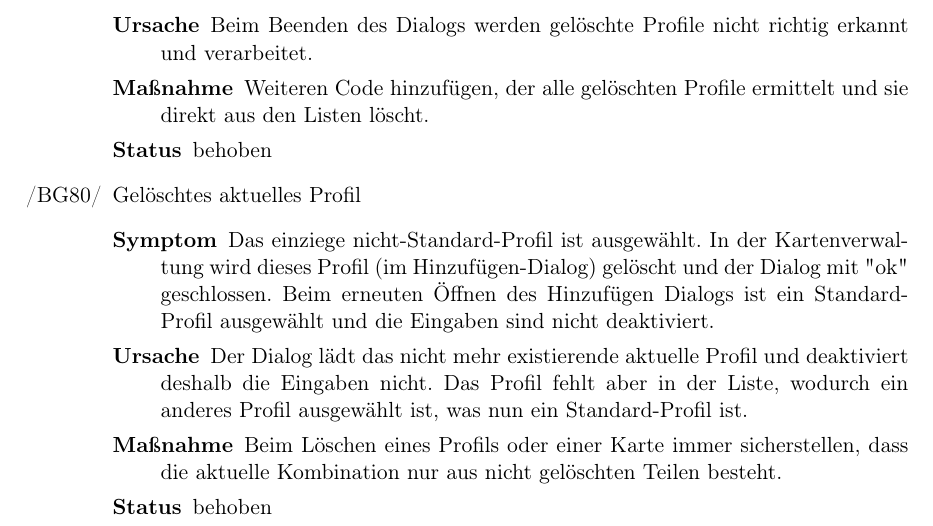
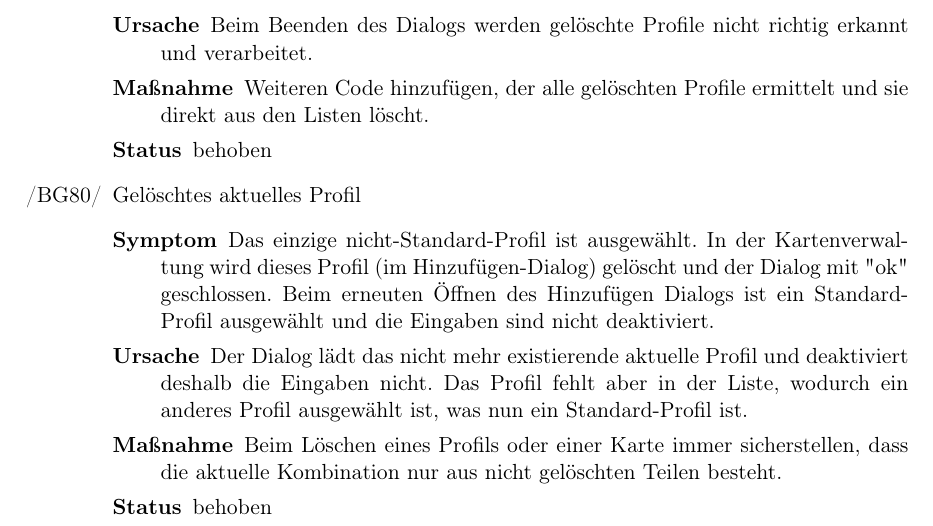
Before and after one commit to routeKIT/routeKIT, a LaTeX document (qualitätssicherung/bericht.tex): part of page 4 of 15, cut so that both start at the same text. Compiled offline with pdfLaTeX.

Commit message:
Qual: Bericht: fix spelling
einziege → einzige

```diff
--- a/qualitätssicherung/bericht.tex
+++ b/qualitätssicherung/bericht.tex
@@ -359,7 +359,7 @@ Um die Routenberechnung zu beschleunigen, wird pro \gls{profil} und \gls{karte}
     {Weiteren Code hinzufügen, der alle gelöschten Profile ermittelt und sie direkt aus den Listen löscht.}
     {behoben}
 \bug{currentProfileNotExisting}{Gelöschtes aktuelles Profil}
-    {Das einziege nicht-Standard-Profil ist ausgewählt. In der Kartenverwaltung wird dieses Profil (im Hinzufügen-Dialog) gelöscht
+    {Das einzige nicht-Standard-Profil ist ausgewählt. In der Kartenverwaltung wird dieses Profil (im Hinzufügen-Dialog) gelöscht
     und der Dialog mit "ok" geschlossen.
     Beim erneuten Öffnen des Hinzufügen Dialogs ist ein Standard-Profil ausgewählt
     und die Eingaben sind nicht deaktiviert.}
```
